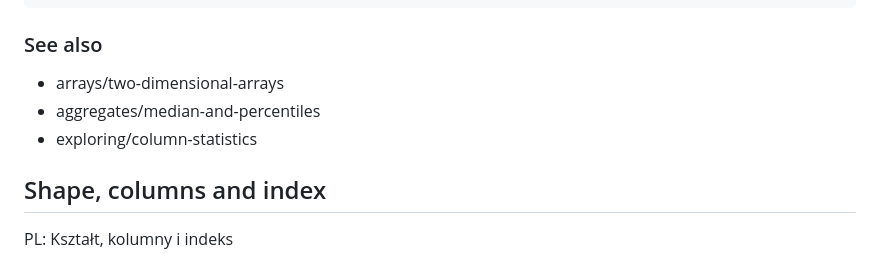
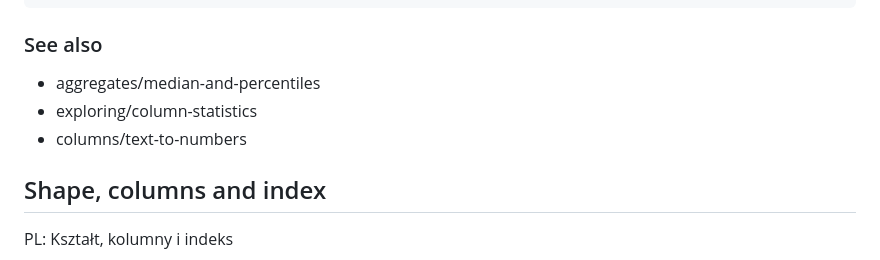
Before and after one commit to brokenpumpernickel/python-cheat-sheet, a Markdown page: content/pandas/dataframes.md, the part around the change. Drawn GitHub-style.

```diff
--- a/content/pandas/dataframes.md
+++ b/content/pandas/dataframes.md
@@ -95,9 +95,9 @@ print(a.mean(axis=0))
 
 ### See also
 
-- arrays/two-dimensional-arrays
 - aggregates/median-and-percentiles
 - exploring/column-statistics
+- columns/text-to-numbers
 
 ## Shape, columns and index
 
```
Also changed, not shown: content/pandas/dates.md (+2 -0 lines), content/pandas/text-columns.md (+1 -1 lines).
